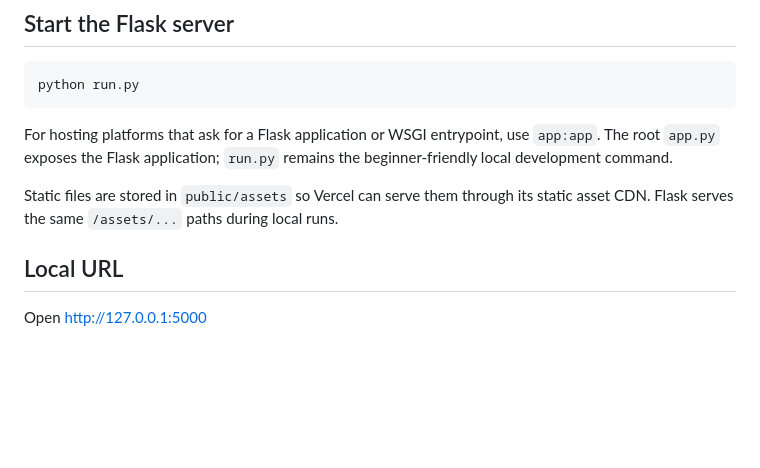
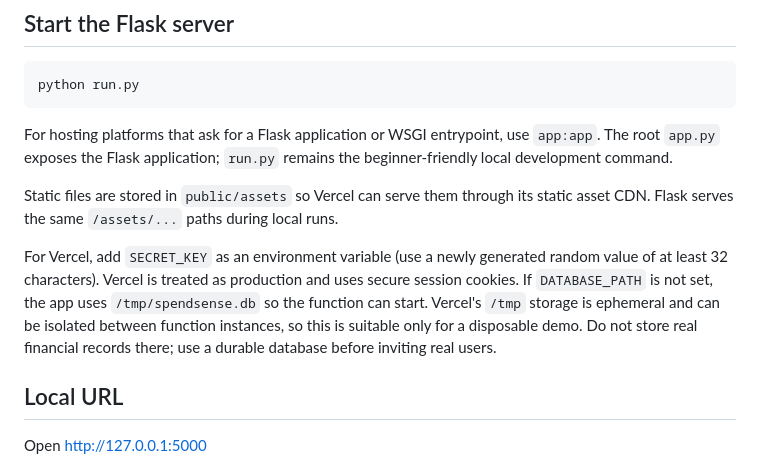
Before and after one commit to kuruvakoushik/SpendSense, a Markdown page: README.md, the part around the change. GitHub-like rendering; blank space fills up the shorter version.

Commit message:
Document Vercel runtime environment and storage limits

```diff
--- a/README.md
+++ b/README.md
@@ -104,6 +104,14 @@ beginner-friendly local development command.
 Static files are stored in `public/assets` so Vercel can serve them through its
 static asset CDN. Flask serves the same `/assets/...` paths during local runs.
 
+For Vercel, add `SECRET_KEY` as an environment variable (use a newly generated
+random value of at least 32 characters). Vercel is treated as production and
+uses secure session cookies. If `DATABASE_PATH` is not set, the app uses
+`/tmp/spendsense.db` so the function can start. Vercel's `/tmp` storage is
+ephemeral and can be isolated between function instances, so this is suitable
+only for a disposable demo. Do not store real financial records there; use a
+durable database before inviting real users.
+
 ## Local URL
 
 Open [http://127.0.0.1:5000](http://127.0.0.1:5000)
```
